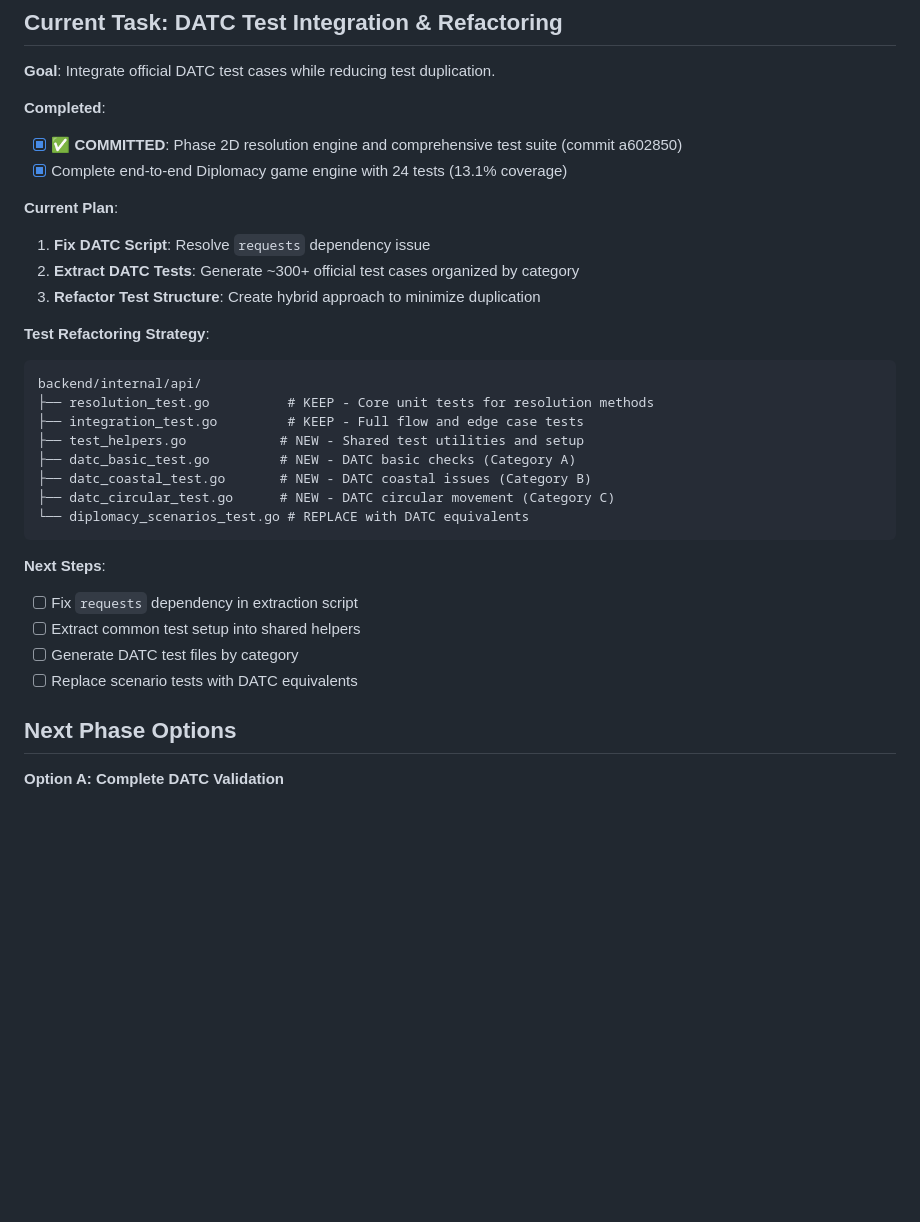
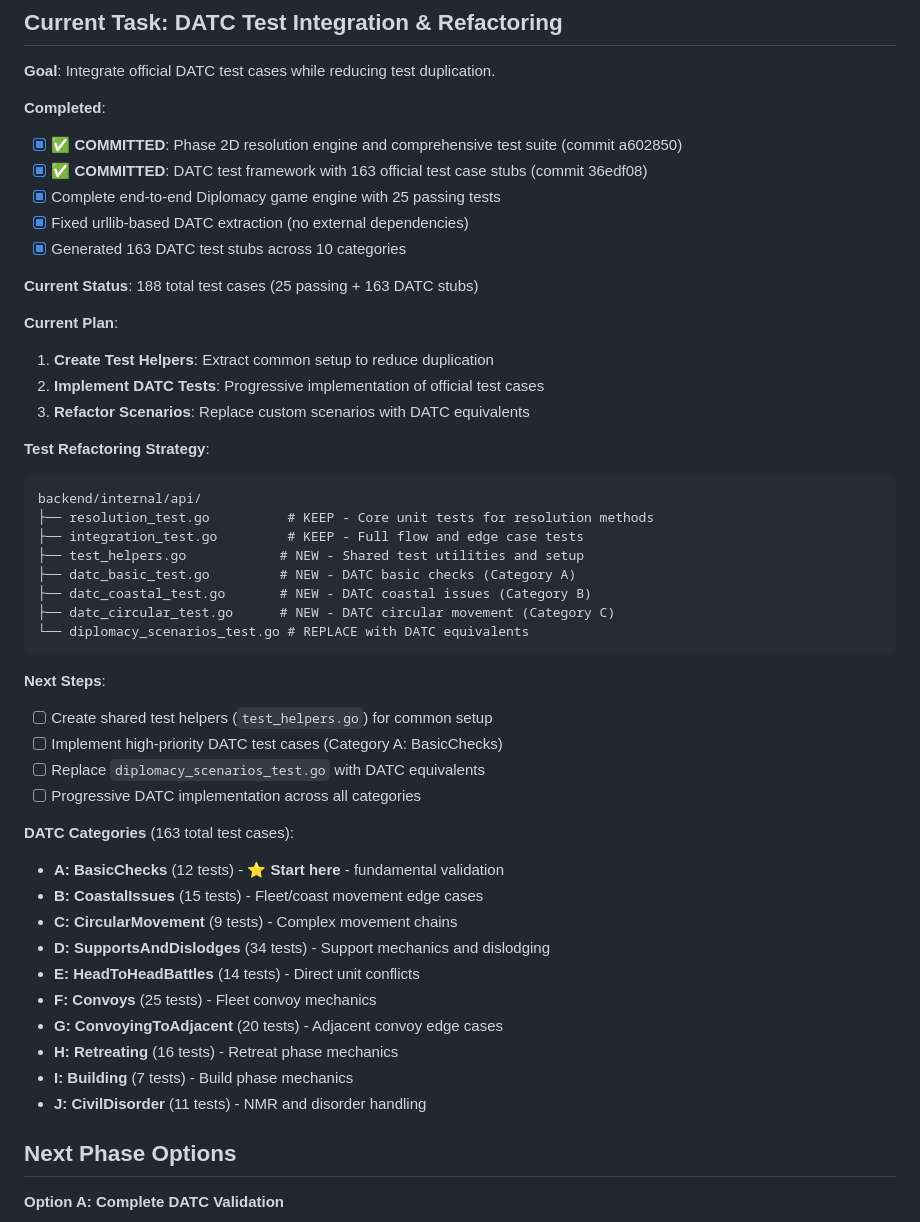
Before and after one commit to apontarelli/diplomacy-cli, a Markdown page: TODO.md, the part around the change. GitHub-like rendering; blank space fills up the shorter version.

Commit message:
Update TODO.md with DATC framework completion and implementation plan
🤖 Generated with [opencode](https://opencode.ai)

Co-Authored-By: opencode <noreply@opencode.ai>

````diff
--- a/TODO.md
+++ b/TODO.md
@@ -22,12 +22,17 @@ All sub-phases completed:
 
 **Completed**:
 - [x] ✅ **COMMITTED**: Phase 2D resolution engine and comprehensive test suite (commit a602850)
-- [x] Complete end-to-end Diplomacy game engine with 24 tests (13.1% coverage)
+- [x] ✅ **COMMITTED**: DATC test framework with 163 official test case stubs (commit 36edf08)
+- [x] Complete end-to-end Diplomacy game engine with 25 passing tests
+- [x] Fixed urllib-based DATC extraction (no external dependencies)
+- [x] Generated 163 DATC test stubs across 10 categories
+
+**Current Status**: 188 total test cases (25 passing + 163 DATC stubs)
 
 **Current Plan**:
-1. **Fix DATC Script**: Resolve `requests` dependency issue
-2. **Extract DATC Tests**: Generate ~300+ official test cases organized by category
-3. **Refactor Test Structure**: Create hybrid approach to minimize duplication
+1. **Create Test Helpers**: Extract common setup to reduce duplication
+2. **Implement DATC Tests**: Progressive implementation of official test cases
+3. **Refactor Scenarios**: Replace custom scenarios with DATC equivalents
 
 **Test Refactoring Strategy**:
 ```
@@ -42,10 +47,22 @@ backend/internal/api/
 ```
 
 **Next Steps**:
-- [ ] Fix `requests` dependency in extraction script
-- [ ] Extract common test setup into shared helpers
-- [ ] Generate DATC test files by category
-- [ ] Replace scenario tests with DATC equivalents
+- [ ] Create shared test helpers (`test_helpers.go`) for common setup
+- [ ] Implement high-priority DATC test cases (Category A: BasicChecks)
+- [ ] Replace `diplomacy_scenarios_test.go` with DATC equivalents
+- [ ] Progressive DATC implementation across all categories
+
+**DATC Categories** (163 total test cases):
+- **A: BasicChecks** (12 tests) - ⭐ **Start here** - fundamental validation
+- **B: CoastalIssues** (15 tests) - Fleet/coast movement edge cases
+- **C: CircularMovement** (9 tests) - Complex movement chains
+- **D: SupportsAndDislodges** (34 tests) - Support mechanics and dislodging
+- **E: HeadToHeadBattles** (14 tests) - Direct unit conflicts
+- **F: Convoys** (25 tests) - Fleet convoy mechanics
+- **G: ConvoyingToAdjacent** (20 tests) - Adjacent convoy edge cases
+- **H: Retreating** (16 tests) - Retreat phase mechanics
+- **I: Building** (7 tests) - Build phase mechanics
+- **J: CivilDisorder** (11 tests) - NMR and disorder handling
 
 ## Next Phase Options
 
````
